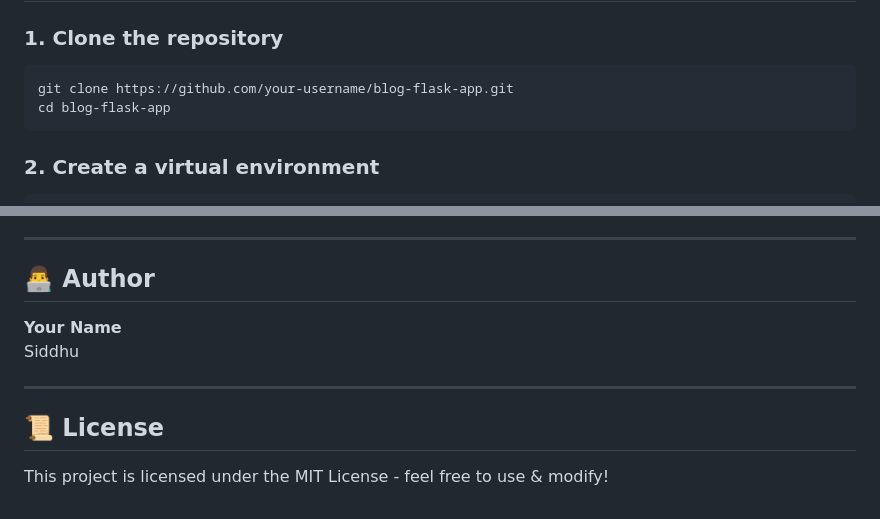
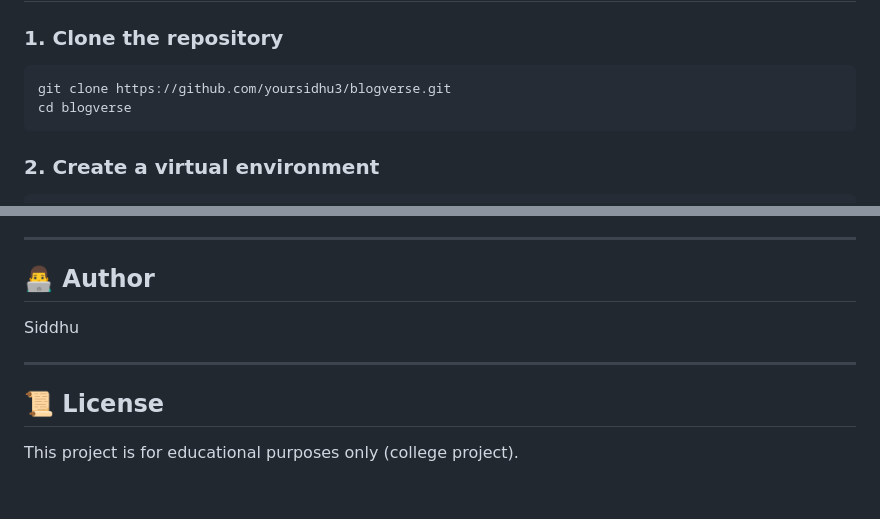
Before and after one commit to sidhu3/blogverse, a Markdown page: README.md, 2 parts joined by grey strips. Rendered like a GitHub page.

````diff
--- a/README.md
+++ b/README.md
@@ -55,8 +55,8 @@ The project also integrates authentication, data export, and visualization.
 
 ### 1. Clone the repository
 ```bash
-git clone https://github.com/your-username/blog-flask-app.git
-cd blog-flask-app
+git clone https://github.com/yoursidhu3/blogverse.git
+cd blogverse
 ```
 
 ### 2. Create a virtual environment
@@ -125,10 +125,9 @@ Add screenshots here:
 ---
 
 ## 👨‍💻 Author
-**Your Name**
 Siddhu
 
 ---
 
 ## 📜 License
-This project is licensed under the MIT License - feel free to use & modify!
+This project is for educational purposes only (college project).
````
